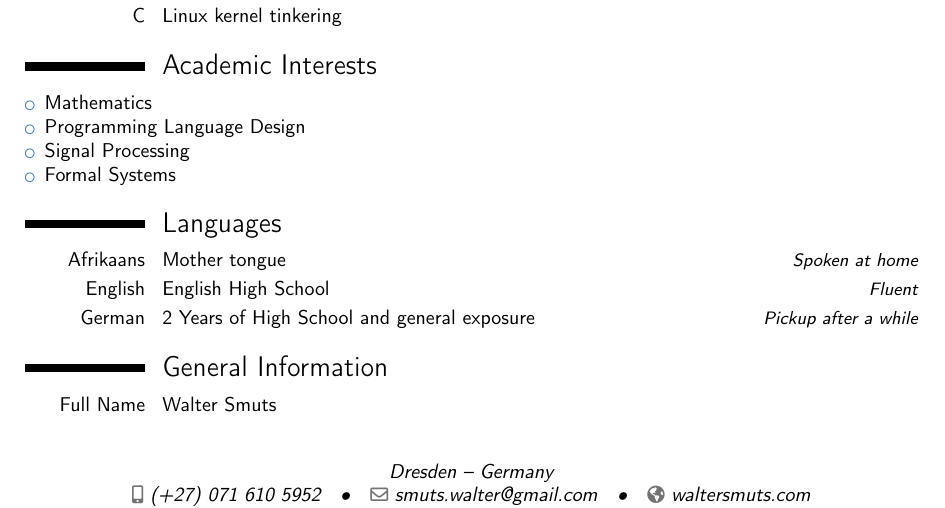
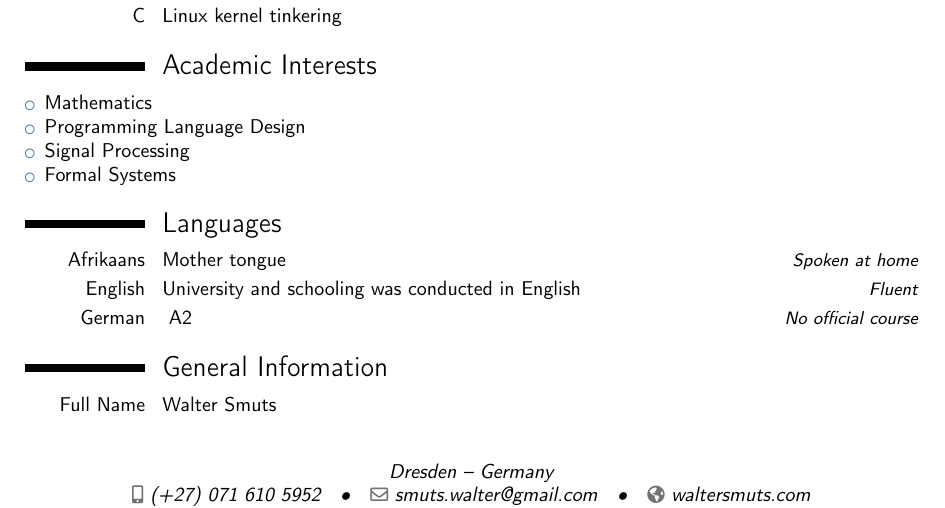
Before and after one commit to WalterSmuts/Curriculum-Vitae, a LaTeX CV (Walter Smuts - Curriculum Vitae.tex): part of page 2 of 3, cut so that both start at the same text. Compiled offline with pdfLaTeX.

Commit message:
Amend language section

```diff
--- a/Walter Smuts - Curriculum Vitae.tex
+++ b/Walter Smuts - Curriculum Vitae.tex
@@ -202,9 +202,8 @@ management system.}
 \section{Languages}
 
 \cvitemwithcomment{Afrikaans}{\normalfont Mother tongue}{Spoken at home}
-\cvitemwithcomment{English}{\normalfont English High School}{Fluent}
-\cvitemwithcomment{German}{\normalfont2 Years of High School and general exposure}
-{Pickup after a while}
+\cvitemwithcomment{English}{\normalfont University and schooling was conducted in English}{Fluent}
+\cvitemwithcomment{German}{\normalfont ~A2}{No official course}
 %%%%%%%%%%%%%%%%%%%%%%%%%%%%%%%%%%%%%%%%%%%%%%%%%%%%%%%%%%%%%%%%%%%%%%%%%%%%%%%%%%
 %%%%%%%%%%%%%%%%%%%%%%%%%%%% GENERAL INFORMATION %%%%%%%%%%%%%%%%%%%%%%%%%%%%%%%%%
 %%%%%%%%%%%%%%%%%%%%%%%%%%%%%%%%%%%%%%%%%%%%%%%%%%%%%%%%%%%%%%%%%%%%%%%%%%%%%%%%%%
```
